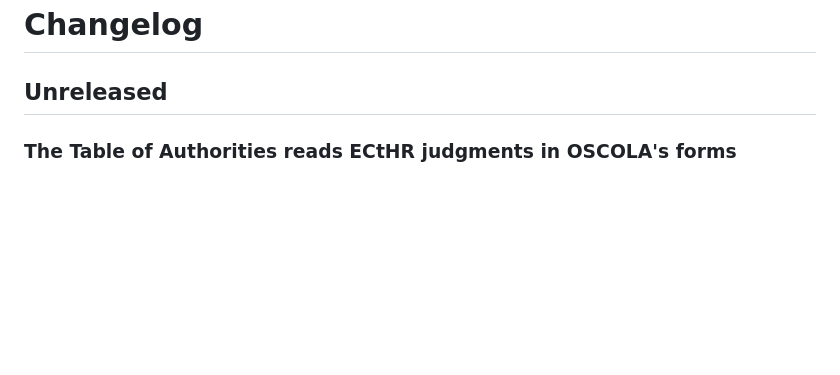
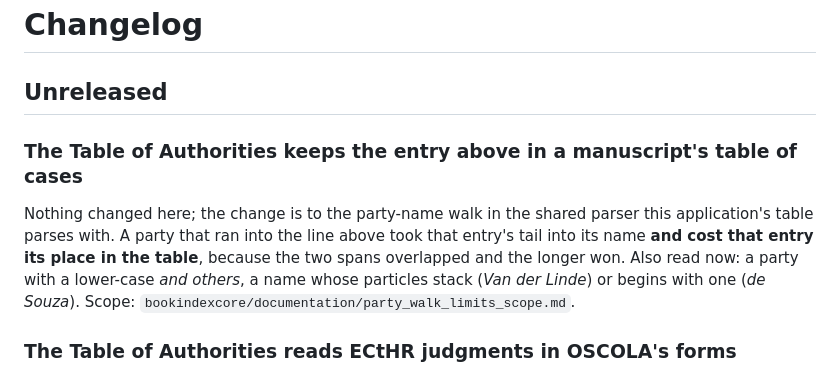
Before and after one commit to DWHowes/LaTeX_Indexing_Editor, a Markdown page: CHANGELOG.md, the part around the change. Drawn GitHub-style; blank space fills up the shorter version.

Commit message:
Changelog: the table keeps the entry above in a manuscript's table of cases
The shared parser's party-name walk. Core: party_walk_limits_scope.md.

Co-Authored-By: Claude Opus 5 <noreply@anthropic.com>

```diff
--- a/CHANGELOG.md
+++ b/CHANGELOG.md
@@ -1,6 +1,16 @@
 # Changelog
 
 ## Unreleased
+
+### The Table of Authorities keeps the entry above in a manuscript's table of cases
+
+Nothing changed here; the change is to the party-name walk in the shared parser
+this application's table parses with. A party that ran into the line above took
+that entry's tail into its name **and cost that entry its place in the table**,
+because the two spans overlapped and the longer won. Also read now: a party
+with a lower-case *and others*, a name whose particles stack (*Van der Linde*)
+or begins with one (*de Souza*). Scope:
+`bookindexcore/documentation/party_walk_limits_scope.md`.
 
 ### The Table of Authorities reads ECtHR judgments in OSCOLA's forms
 
```
